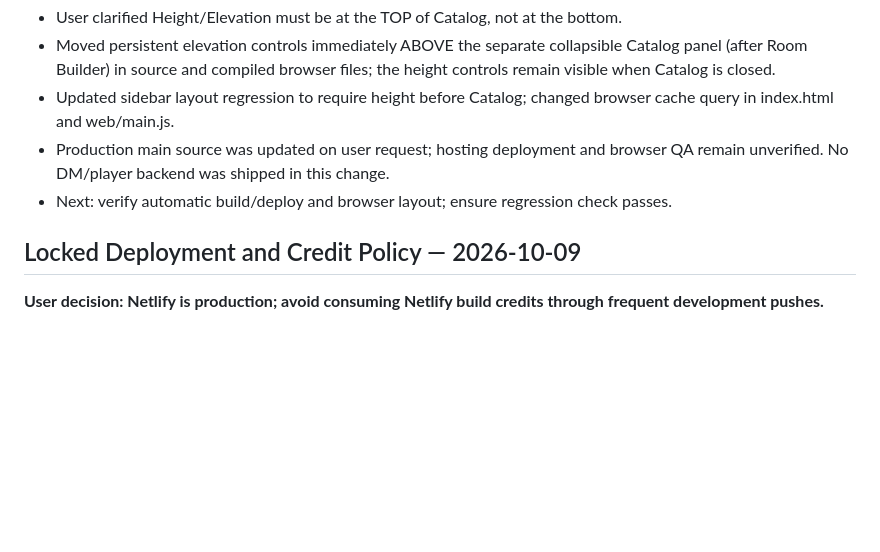
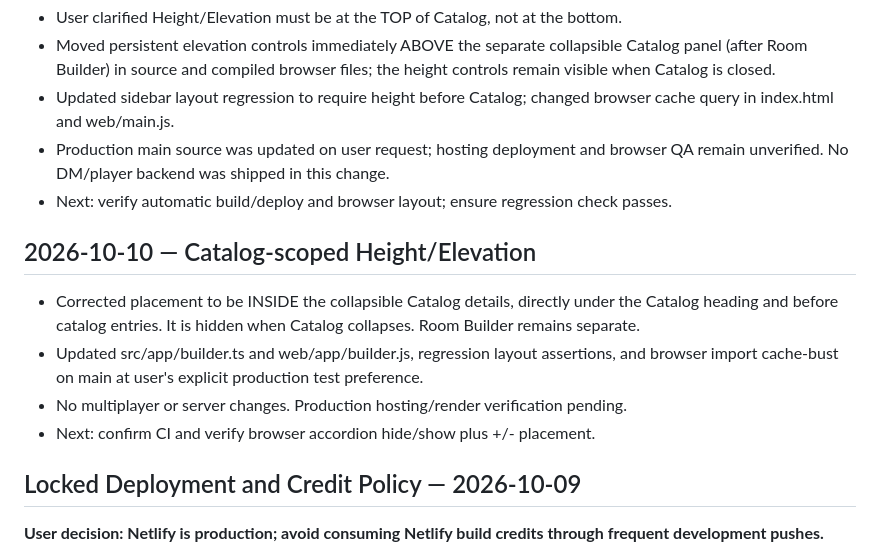
Before and after one commit to cbw29512/DNDblocksbattlemaps, a Markdown page: PROJECT_STATE.md, the part around the change. Rendered like a GitHub page; blank space fills up the shorter version.

Commit message:
Document corrected Catalog-scoped elevation layout

```diff
--- a/PROJECT_STATE.md
+++ b/PROJECT_STATE.md
@@ -16,6 +16,12 @@
 - Updated sidebar layout regression to require height before Catalog; changed browser cache query in index.html and web/main.js.
 - Production main source was updated on user request; hosting deployment and browser QA remain unverified. No DM/player backend was shipped in this change.
 - Next: verify automatic build/deploy and browser layout; ensure regression check passes.
+
+## 2026-10-10 — Catalog-scoped Height/Elevation
+- Corrected placement to be INSIDE the collapsible Catalog details, directly under the Catalog heading and before catalog entries. It is hidden when Catalog collapses. Room Builder remains separate.
+- Updated src/app/builder.ts and web/app/builder.js, regression layout assertions, and browser import cache-bust on main at user's explicit production test preference.
+- No multiplayer or server changes. Production hosting/render verification pending.
+- Next: confirm CI and verify browser accordion hide/show plus +/- placement.
 
 ## Locked Deployment and Credit Policy — 2026-10-09
 
```
